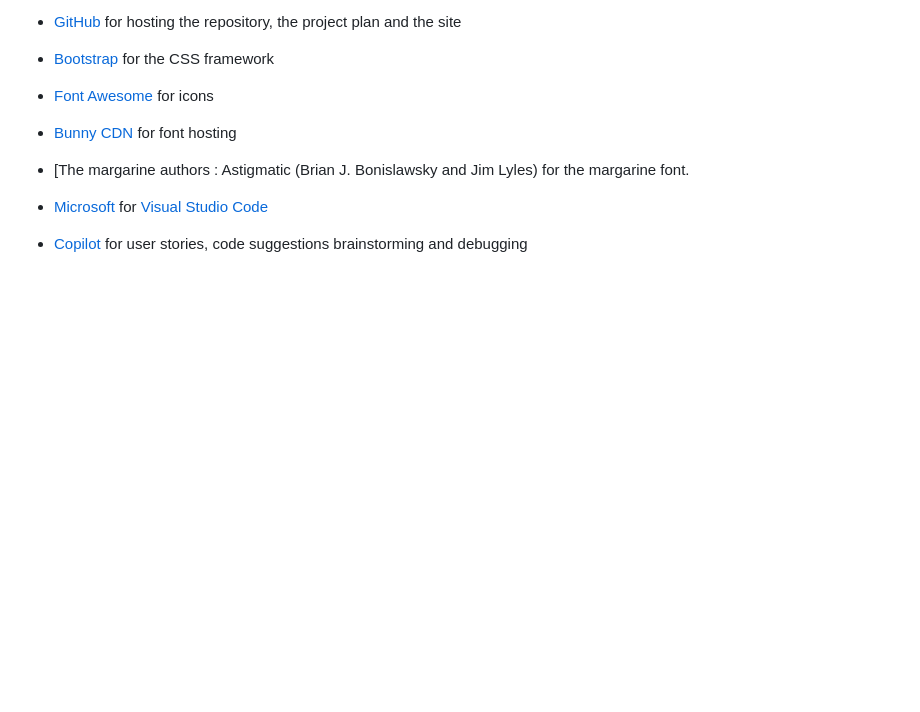
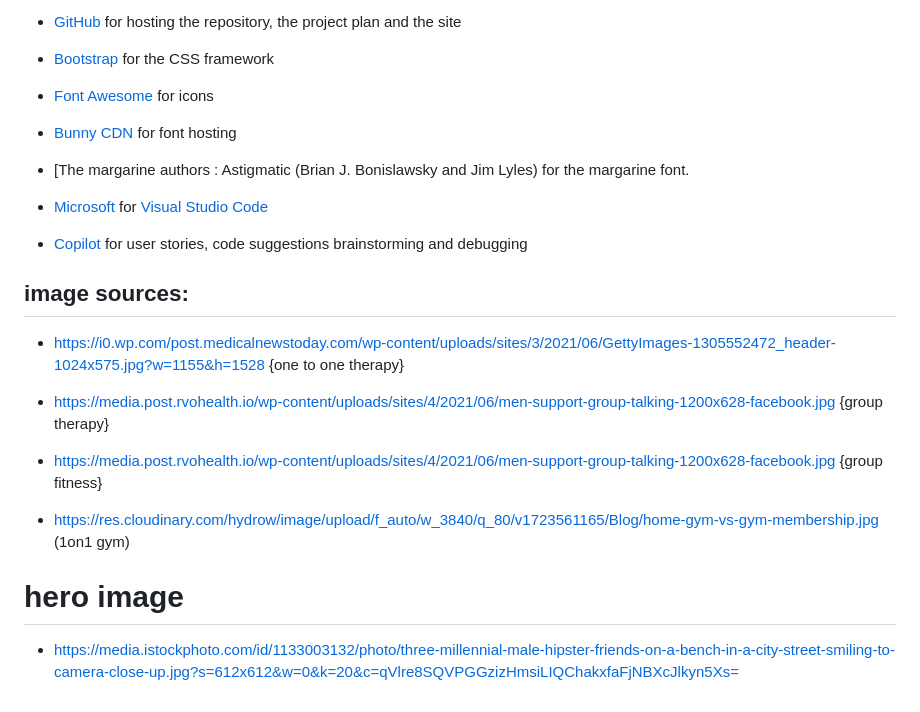
Before and after one commit to nasim-orion/mental-health-project, a Markdown page: README.md, the part around one of its changes. GitHub-like rendering; blank space fills up the shorter version.

```diff
--- a/README.md
+++ b/README.md
@@ -163,3 +150,19 @@ The site was deployed to Github Pages using the following method:
 * [The margarine authors : Astigmatic (Brian J. Bonislawsky and Jim Lyles) for the margarine font.
 * [Microsoft](https://www.microsoft.com/) for [Visual Studio Code](https://code.visualstudio.com/)
 * [Copilot](https://copilot.microsoft.com/) for user stories, code suggestions brainstorming and debugging
+
+## image sources:
+
+* https://i0.wp.com/post.medicalnewstoday.com/wp-content/uploads/sites/3/2021/06/GettyImages-1305552472_header-1024x575.jpg?w=1155&h=1528 {one to one therapy}
+
+* https://media.post.rvohealth.io/wp-content/uploads/sites/4/2021/06/men-support-group-talking-1200x628-facebook.jpg {group therapy}
+
+
+* https://media.post.rvohealth.io/wp-content/uploads/sites/4/2021/06/men-support-group-talking-1200x628-facebook.jpg  {group fitness}
+
+* https://res.cloudinary.com/hydrow/image/upload/f_auto/w_3840/q_80/v1723561165/Blog/home-gym-vs-gym-membership.jpg (1on1 gym)
+
+
+# hero image
+
+* https://media.istockphoto.com/id/1133003132/photo/three-millennial-male-hipster-friends-on-a-bench-in-a-city-street-smiling-to-camera-close-up.jpg?s=612x612&w=0&k=20&c=qVlre8SQVPGGzizHmsiLIQChakxfaFjNBXcJlkyn5Xs=
```
Also changed, not shown: other parts of README.md (+6 -19 lines).
